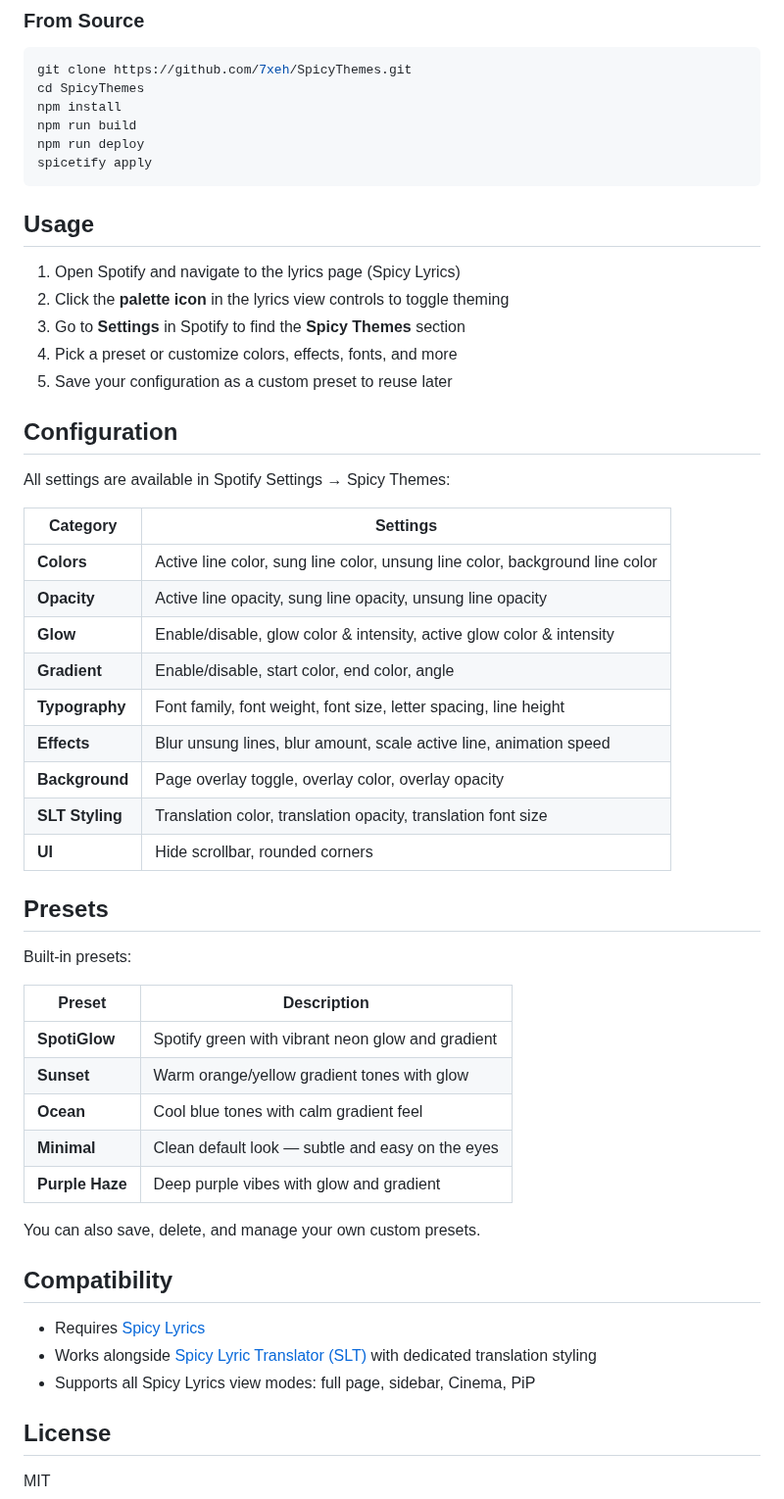
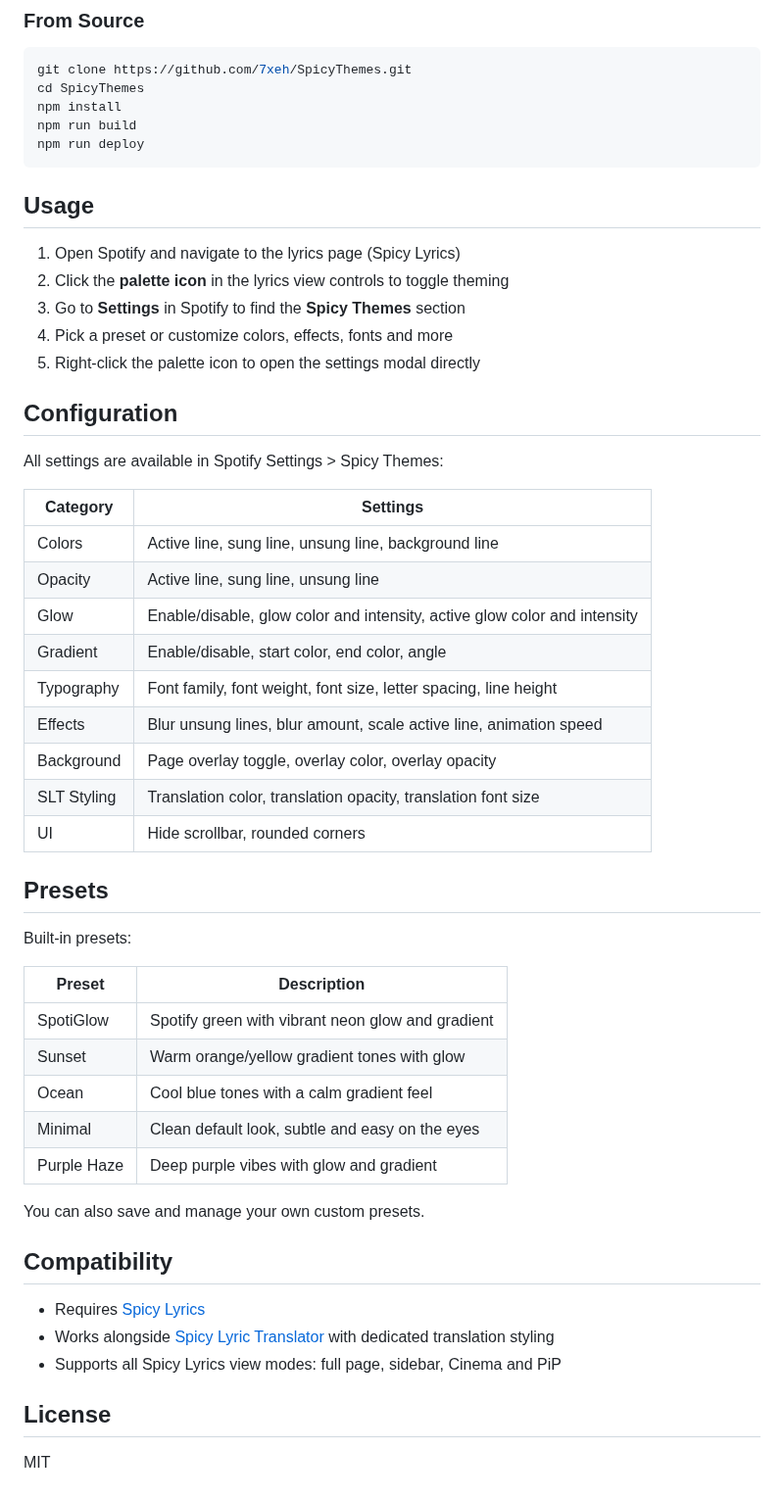
Before and after one commit to 7xeh/SpicyThemes, a Markdown page: README.md, the part around one of its changes. Shown at 98% size. GitHub-like rendering.

````diff
--- a/README.md
+++ b/README.md
@@ -40,7 +49,6 @@ cd SpicyThemes
 npm install
 npm run build
 npm run deploy
-spicetify apply
 ```
 
 ## Usage
@@ -48,24 +56,24 @@ spicetify apply
 1. Open Spotify and navigate to the lyrics page (Spicy Lyrics)
 2. Click the **palette icon** in the lyrics view controls to toggle theming
 3. Go to **Settings** in Spotify to find the **Spicy Themes** section
-4. Pick a preset or customize colors, effects, fonts, and more
-5. Save your configuration as a custom preset to reuse later
+4. Pick a preset or customize colors, effects, fonts and more
+5. Right-click the palette icon to open the settings modal directly
 
 ## Configuration
 
-All settings are available in Spotify Settings → Spicy Themes:
+All settings are available in Spotify Settings > Spicy Themes:
 
 | Category | Settings |
 |----------|----------|
-| **Colors** | Active line color, sung line color, unsung line color, background line color |
-| **Opacity** | Active line opacity, sung line opacity, unsung line opacity |
-| **Glow** | Enable/disable, glow color & intensity, active glow color & intensity |
-| **Gradient** | Enable/disable, start color, end color, angle |
-| **Typography** | Font family, font weight, font size, letter spacing, line height |
-| **Effects** | Blur unsung lines, blur amount, scale active line, animation speed |
-| **Background** | Page overlay toggle, overlay color, overlay opacity |
-| **SLT Styling** | Translation color, translation opacity, translation font size |
-| **UI** | Hide scrollbar, rounded corners |
+| Colors | Active line, sung line, unsung line, background line |
+| Opacity | Active line, sung line, unsung line |
+| Glow | Enable/disable, glow color and intensity, active glow color and intensity |
+| Gradient | Enable/disable, start color, end color, angle |
+| Typography | Font family, font weight, font size, letter spacing, line height |
+| Effects | Blur unsung lines, blur amount, scale active line, animation speed |
+| Background | Page overlay toggle, overlay color, overlay opacity |
+| SLT Styling | Translation color, translation opacity, translation font size |
+| UI | Hide scrollbar, rounded corners |
 
 ## Presets
 
@@ -73,19 +81,19 @@ Built-in presets:
 
 | Preset | Description |
 |--------|-------------|
-| **SpotiGlow** | Spotify green with vibrant neon glow and gradient |
-| **Sunset** | Warm orange/yellow gradient tones with glow |
-| **Ocean** | Cool blue tones with calm gradient feel |
-| **Minimal** | Clean default look — subtle and easy on the eyes |
-| **Purple Haze** | Deep purple vibes with glow and gradient |
+| SpotiGlow | Spotify green with vibrant neon glow and gradient |
+| Sunset | Warm orange/yellow gradient tones with glow |
+| Ocean | Cool blue tones with a calm gradient feel |
+| Minimal | Clean default look, subtle and easy on the eyes |
+| Purple Haze | Deep purple vibes with glow and gradient |
 
-You can also save, delete, and manage your own custom presets.
+You can also save and manage your own custom presets.
 
 ## Compatibility
 
 - Requires [Spicy Lyrics](https://github.com/Spicy-Lyrics/Spicy-Lyrics)
-- Works alongside [Spicy Lyric Translator (SLT)](https://github.com/7xeh/SpicyLyricTranslate) with dedicated translation styling
-- Supports all Spicy Lyrics view modes: full page, sidebar, Cinema, PiP
+- Works alongside [Spicy Lyric Translator](https://github.com/7xeh/SpicyLyricTranslator) with dedicated translation styling
+- Supports all Spicy Lyrics view modes: full page, sidebar, Cinema and PiP
 
 ## License
 
````
Also changed, not shown: other parts of README.md (+25 -16 lines), preview.png (added).
